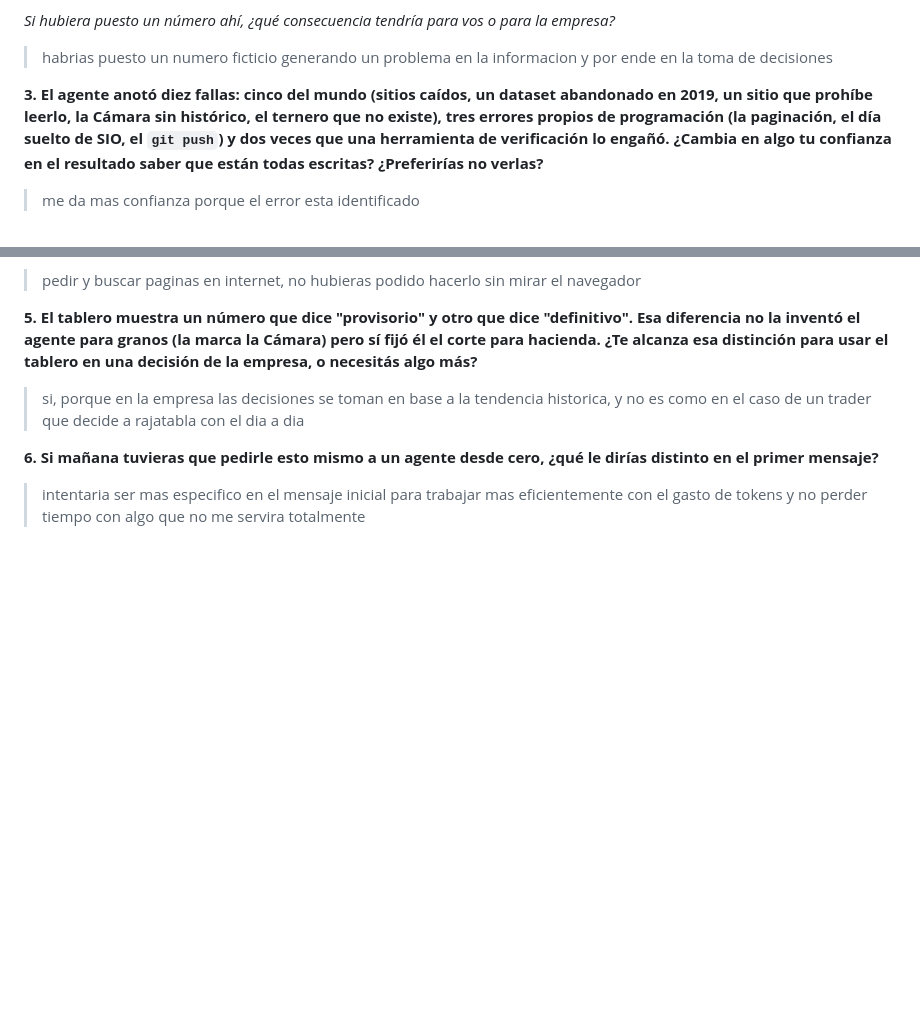
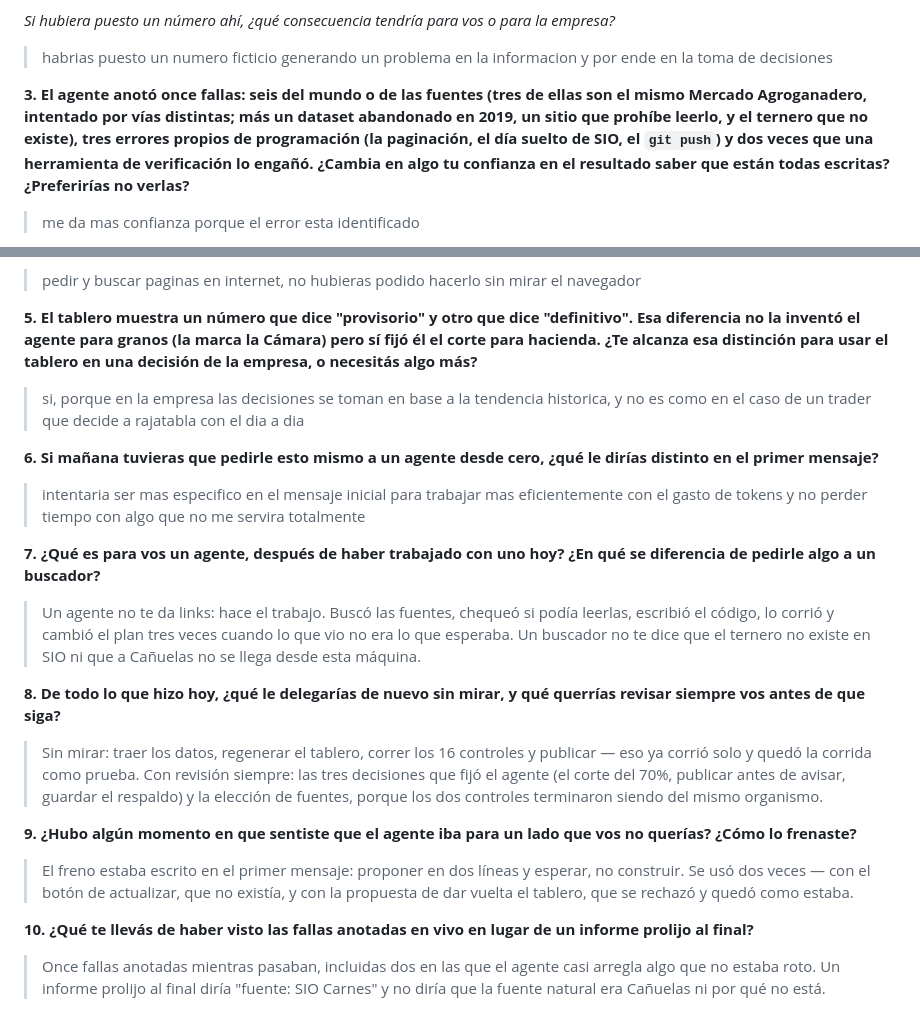
Before and after one commit to sspp404/tablero-granos-hacienda, a Markdown page: README.md, 2 parts joined by grey strips. Drawn GitHub-style; blank space fills up the shorter version.

```diff
--- a/README.md
+++ b/README.md
@@ -286,7 +286,7 @@ Eligió el caso del ternero. Lo respondió a través de tres preguntas más chic
 
 > habrias puesto un numero ficticio generando un problema en la informacion y por ende en la toma de decisiones
 
-**3. El agente anotó diez fallas: cinco del mundo (sitios caídos, un dataset abandonado en 2019, un sitio que prohíbe leerlo, la Cámara sin histórico, el ternero que no existe), tres errores propios de programación (la paginación, el día suelto de SIO, el `git push`) y dos veces que una herramienta de verificación lo engañó. ¿Cambia en algo tu confianza en el resultado saber que están todas escritas? ¿Preferirías no verlas?**
+**3. El agente anotó once fallas: seis del mundo o de las fuentes (tres de ellas son el mismo Mercado Agroganadero, intentado por vías distintas; más un dataset abandonado en 2019, un sitio que prohíbe leerlo, y el ternero que no existe), tres errores propios de programación (la paginación, el día suelto de SIO, el `git push`) y dos veces que una herramienta de verificación lo engañó. ¿Cambia en algo tu confianza en el resultado saber que están todas escritas? ¿Preferirías no verlas?**
 
 > me da mas confianza porque el error esta identificado
 
@@ -301,3 +301,19 @@ Eligió el caso del ternero. Lo respondió a través de tres preguntas más chic
 **6. Si mañana tuvieras que pedirle esto mismo a un agente desde cero, ¿qué le dirías distinto en el primer mensaje?**
 
 > intentaria ser mas especifico en el mensaje inicial para trabajar mas eficientemente con el gasto de tokens y no perder tiempo con algo que no me servira totalmente
+
+**7. ¿Qué es para vos un agente, después de haber trabajado con uno hoy? ¿En qué se diferencia de pedirle algo a un buscador?**
+
+> Un agente no te da links: hace el trabajo. Buscó las fuentes, chequeó si podía leerlas, escribió el código, lo corrió y cambió el plan tres veces cuando lo que vio no era lo que esperaba. Un buscador no te dice que el ternero no existe en SIO ni que a Cañuelas no se llega desde esta máquina.
+
+**8. De todo lo que hizo hoy, ¿qué le delegarías de nuevo sin mirar, y qué querrías revisar siempre vos antes de que siga?**
+
+> Sin mirar: traer los datos, regenerar el tablero, correr los 16 controles y publicar — eso ya corrió solo y quedó la corrida como prueba. Con revisión siempre: las tres decisiones que fijó el agente (el corte del 70%, publicar antes de avisar, guardar el respaldo) y la elección de fuentes, porque los dos controles terminaron siendo del mismo organismo.
+
+**9. ¿Hubo algún momento en que sentiste que el agente iba para un lado que vos no querías? ¿Cómo lo frenaste?**
+
+> El freno estaba escrito en el primer mensaje: proponer en dos líneas y esperar, no construir. Se usó dos veces — con el botón de actualizar, que no existía, y con la propuesta de dar vuelta el tablero, que se rechazó y quedó como estaba.
+
+**10. ¿Qué te llevás de haber visto las fallas anotadas en vivo en lugar de un informe prolijo al final?**
+
+> Once fallas anotadas mientras pasaban, incluidas dos en las que el agente casi arregla algo que no estaba roto. Un informe prolijo al final diría "fuente: SIO Carnes" y no diría que la fuente natural era Cañuelas ni por qué no está.
```
Also changed, not shown: proceso/BITACORA.md (+22 -1 lines).
